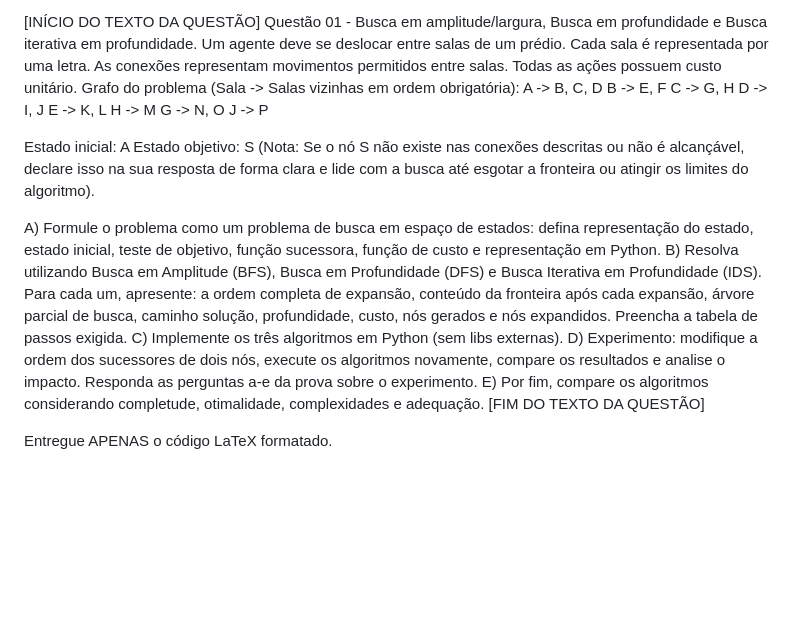
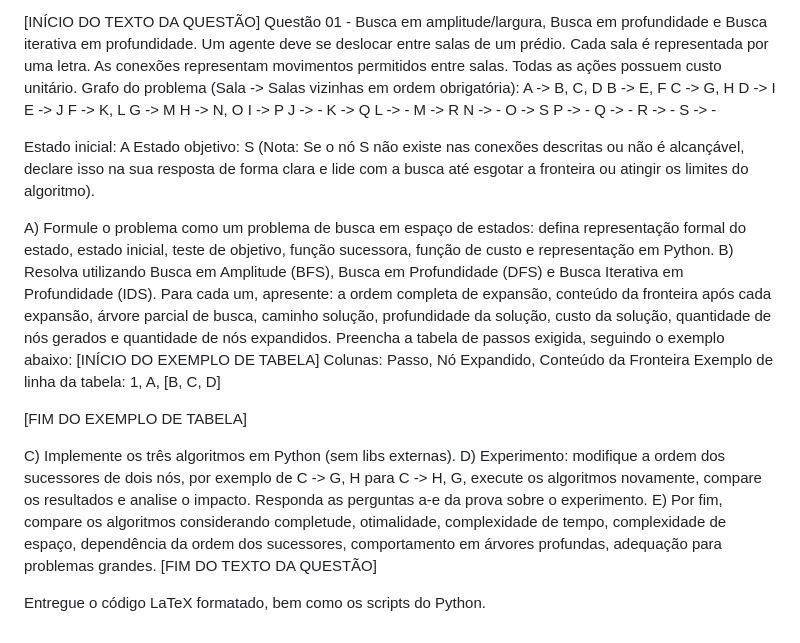
Before and after one commit to lucasxpaire/elc1014-p1, a Markdown page: q1/contexto1.md, the part around the change. Drawn GitHub-style; blank space fills up the shorter version.

Commit message:
mudanças no prompt do contexto1.md

```diff
--- a/q1/contexto1.md
+++ b/q1/contexto1.md
@@ -19,20 +19,37 @@ Grafo do problema (Sala -> Salas vizinhas em ordem obrigatória):
 A -> B, C, D
 B -> E, F
 C -> G, H
-D -> I, J
-E -> K, L
-H -> M
-G -> N, O
-J -> P
+D -> I
+E -> J
+F -> K, L
+G -> M
+H -> N, O
+I -> P
+J -> -
+K -> Q
+L -> -
+M -> R
+N -> -
+O -> S
+P -> -
+Q -> -
+R -> -
+S -> -
 
 Estado inicial: A
 Estado objetivo: S (Nota: Se o nó S não existe nas conexões descritas ou não é alcançável, declare isso na sua resposta de forma clara e lide com a busca até esgotar a fronteira ou atingir os limites do algoritmo).
 
-A) Formule o problema como um problema de busca em espaço de estados: defina representação do estado, estado inicial, teste de objetivo, função sucessora, função de custo e representação em Python.
-B) Resolva utilizando Busca em Amplitude (BFS), Busca em Profundidade (DFS) e Busca Iterativa em Profundidade (IDS). Para cada um, apresente: a ordem completa de expansão, conteúdo da fronteira após cada expansão, árvore parcial de busca, caminho solução, profundidade, custo, nós gerados e nós expandidos. Preencha a tabela de passos exigida.
+A) Formule o problema como um problema de busca em espaço de estados: defina representação formal do estado, estado inicial, teste de objetivo, função sucessora, função de custo e representação em Python.
+B) Resolva utilizando Busca em Amplitude (BFS), Busca em Profundidade (DFS) e Busca Iterativa em Profundidade (IDS). Para cada um, apresente: a ordem completa de expansão, conteúdo da fronteira após cada expansão, árvore parcial de busca, caminho solução, profundidade da solução, custo da solução, quantidade de nós gerados e quantidade de nós expandidos. Preencha a tabela de passos exigida, seguindo o exemplo abaixo:
+[INÍCIO DO EXEMPLO DE TABELA]
+Colunas: Passo, Nó Expandido, Conteúdo da Fronteira
+Exemplo de linha da tabela: 1, A, [B, C, D]
+
+[FIM DO EXEMPLO DE TABELA]
+
 C) Implemente os três algoritmos em Python (sem libs externas).
-D) Experimento: modifique a ordem dos sucessores de dois nós, execute os algoritmos novamente, compare os resultados e analise o impacto. Responda as perguntas a-e da prova sobre o experimento.
-E) Por fim, compare os algoritmos considerando completude, otimalidade, complexidades e adequação.
+D) Experimento: modifique a ordem dos sucessores de dois nós, por exemplo de C -> G, H para C -> H, G, execute os algoritmos novamente, compare os resultados e analise o impacto. Responda as perguntas a-e da prova sobre o experimento.
+E) Por fim, compare os algoritmos considerando completude, otimalidade, complexidade de tempo, complexidade de espaço, dependência da ordem dos sucessores, comportamento em árvores profundas, adequação para problemas grandes.
 [FIM DO TEXTO DA QUESTÃO]
 
-Entregue APENAS o código LaTeX formatado.
+Entregue o código LaTeX formatado, bem como os scripts do Python.
```
